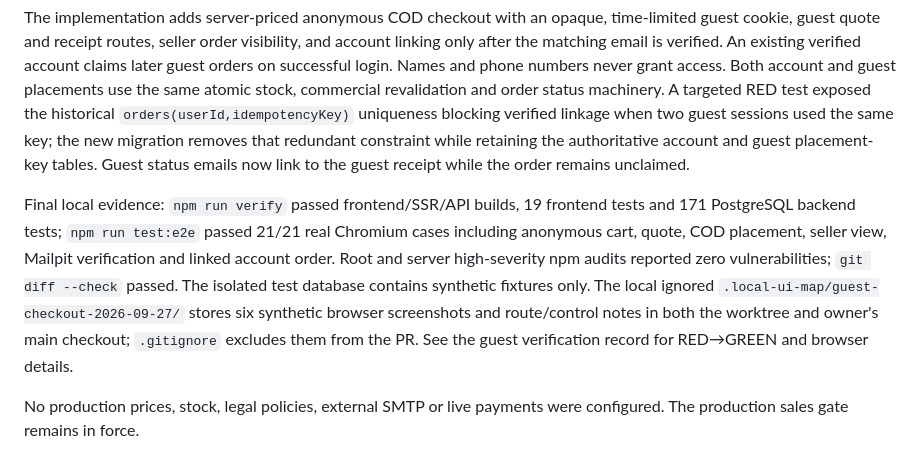
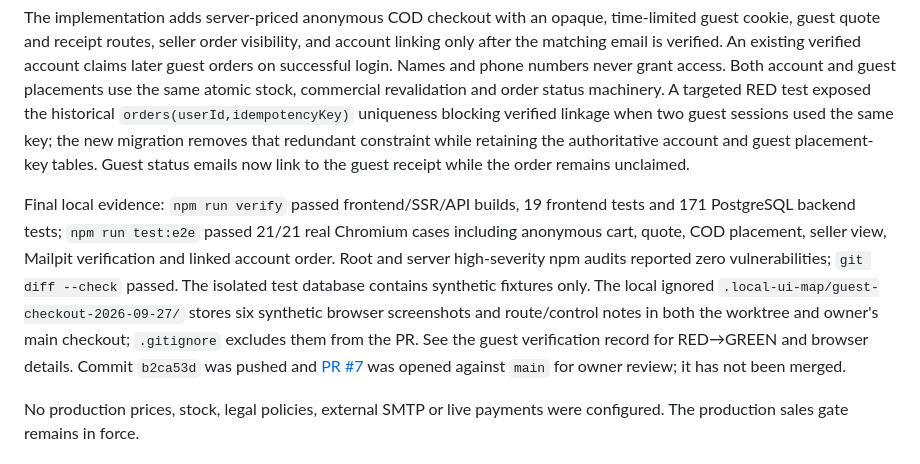
Before and after one commit to DatMai/AnhEmFarm, a Markdown page: docs/agents/HANDOFF.md, the part around the change. Drawn GitHub-style.

Commit message:
docs: link guest checkout pull request in handoff

```diff
--- a/docs/agents/HANDOFF.md
+++ b/docs/agents/HANDOFF.md
@@ -8,7 +8,7 @@ PR #6 was merged into `main` at `3e6fbcf`. The owner then approved an immediate
 
 The implementation adds server-priced anonymous COD checkout with an opaque, time-limited guest cookie, guest quote and receipt routes, seller order visibility, and account linking only after the matching email is verified. An existing verified account claims later guest orders on successful login. Names and phone numbers never grant access. Both account and guest placements use the same atomic stock, commercial revalidation and order status machinery. A targeted RED test exposed the historical `orders(userId,idempotencyKey)` uniqueness blocking verified linkage when two guest sessions used the same key; the new migration removes that redundant constraint while retaining the authoritative account and guest placement-key tables. Guest status emails now link to the guest receipt while the order remains unclaimed.
 
-Final local evidence: `npm run verify` passed frontend/SSR/API builds, 19 frontend tests and 171 PostgreSQL backend tests; `npm run test:e2e` passed 21/21 real Chromium cases including anonymous cart, quote, COD placement, seller view, Mailpit verification and linked account order. Root and server high-severity npm audits reported zero vulnerabilities; `git diff --check` passed. The isolated test database contains synthetic fixtures only. The local ignored `.local-ui-map/guest-checkout-2026-09-27/` stores six synthetic browser screenshots and route/control notes in both the worktree and owner's main checkout; `.gitignore` excludes them from the PR. See the guest verification record for RED→GREEN and browser details.
+Final local evidence: `npm run verify` passed frontend/SSR/API builds, 19 frontend tests and 171 PostgreSQL backend tests; `npm run test:e2e` passed 21/21 real Chromium cases including anonymous cart, quote, COD placement, seller view, Mailpit verification and linked account order. Root and server high-severity npm audits reported zero vulnerabilities; `git diff --check` passed. The isolated test database contains synthetic fixtures only. The local ignored `.local-ui-map/guest-checkout-2026-09-27/` stores six synthetic browser screenshots and route/control notes in both the worktree and owner's main checkout; `.gitignore` excludes them from the PR. See the guest verification record for RED→GREEN and browser details. Commit `b2ca53d` was pushed and [PR #7](https://github.com/DatMai/AnhEmFarm/pull/7) was opened against `main` for owner review; it has not been merged.
 
 No production prices, stock, legal policies, external SMTP or live payments were configured. The production sales gate remains in force.
 
```
Also changed, not shown: docs/agents/SUPERPOWERS.md (+1 -1 lines), 1 other file.
